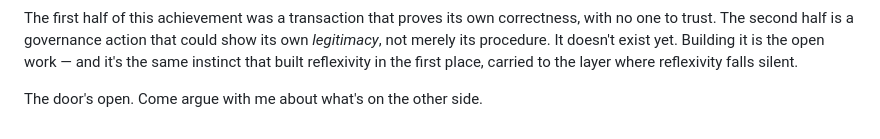
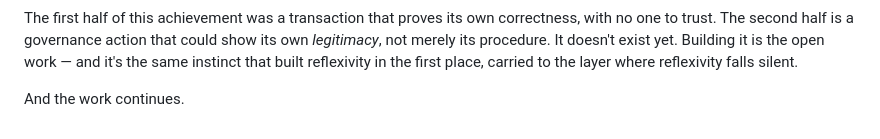
Before and after one commit to styg-DRep/coordination-commons, a Markdown page: _source/the-half-we-havent-built-yet.md, the part around the change. GitHub-like rendering.

Commit message:
Revise closing statement in the document

```diff
--- a/_source/the-half-we-havent-built-yet.md
+++ b/_source/the-half-we-havent-built-yet.md
@@ -49,4 +49,4 @@ So this is an invitation, not a verdict. If you're a builder, the sharpest thing
 
 The first half of this achievement was a transaction that proves its own correctness, with no one to trust. The second half is a governance action that could show its own *legitimacy*, not merely its procedure. It doesn't exist yet. Building it is the open work — and it's the same instinct that built reflexivity in the first place, carried to the layer where reflexivity falls silent.
 
-The door's open. Come argue with me about what's on the other side.
+And the work continues.
```
